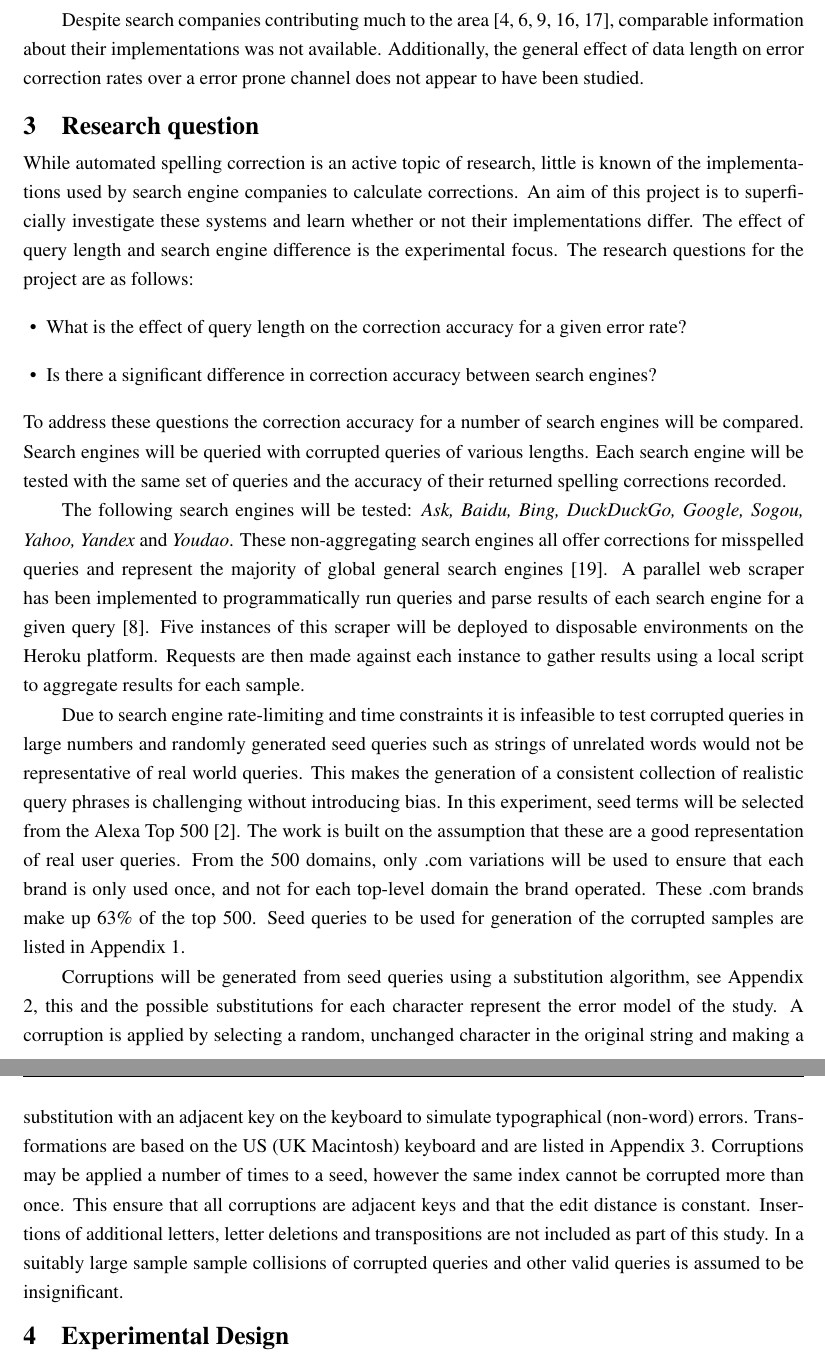
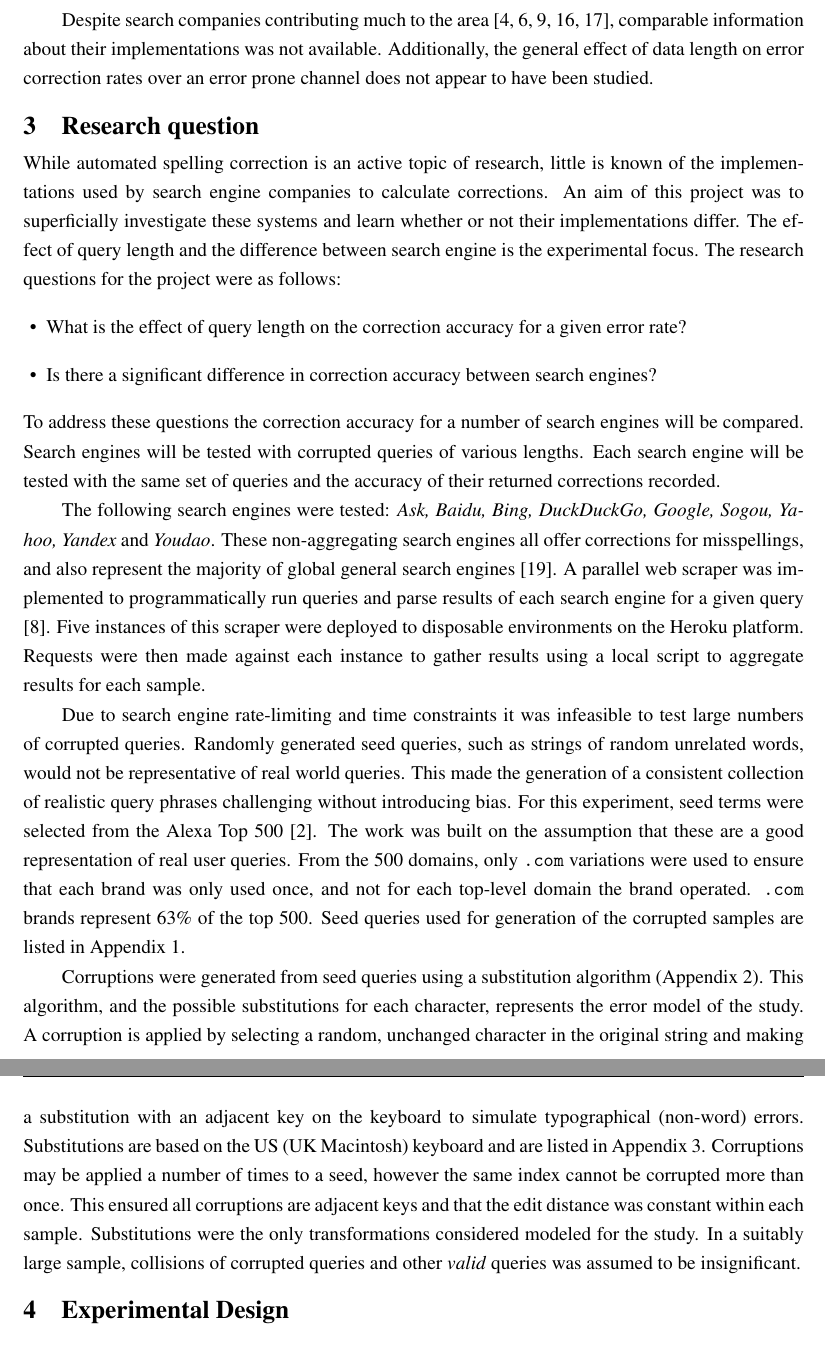
Before and after one commit to charlieegan3/spelling-correction-paper, a LaTeX thesis (cs4040report.tex): two parts of pages 4 and 5 of 15, joined at a grey line, cut so that both start at the same text. Compiled offline with pdfLaTeX; a LaTeX package or settings file that is missing is left out.

Commit message:
Proof reading RQ section

```diff
--- a/cs4040report.tex
+++ b/cs4040report.tex
@@ -39,12 +39,12 @@ The first documented approach to make use of user search patterns was that of Br
 
 A similar approach employed an \textit{Expectation Maximization} algorithm instead of an annotated corpus of corrections \cite{webuser2learningerrormodel}, and while comparable, it did not perform as well as implementations that relied on manually derived information. However, a corpus (and language) independent implementation first appeared in 2009, Whitelaw et al. \cite{webuser4google2009}. This was the first system to remove the hand-labeled data requirement. Information about misspellings were inferred from their use in query logs and common queries were used as candidate corrections. The system was built fundamentally using the Noisy Channel Model.
 
-Despite search companies contributing much to the area \cite{webuser3, webuserpoweredspelling, microranker, microphone, webuser4google2009}, comparable information about their implementations was not available. Additionally, the general effect of data length on error correction rates over a error prone channel does not appear to have been studied.
+Despite search companies contributing much to the area \cite{webuser3, webuserpoweredspelling, microranker, microphone, webuser4google2009}, comparable information about their implementations was not available. Additionally, the general effect of data length on error correction rates over an error prone channel does not appear to have been studied.
 
 \section{Research question}
 \label{sec:rq}
 
-While automated spelling correction is an active topic of research, little is known of the implementations used by search engine companies to calculate corrections. An aim of this project is to superficially investigate these systems and learn whether or not their implementations differ. The effect of query length and search engine difference is the experimental focus. The research questions for the project are as follows:
+While automated spelling correction is an active topic of research, little is known of the implementations used by search engine companies to calculate corrections. An aim of this project was to superficially investigate these systems and learn whether or not their implementations differ. The effect of query length and the difference between search engine is the experimental focus. The research questions for the project were as follows:
 
 \begin{itemize}
   \item{What is the effect of query length on the correction accuracy for a given error rate?}
@@ -52,13 +52,13 @@ While automated spelling correction is an active topic of research, little is kn
 \end{itemize}
 
 \noindent
-To address these questions the correction accuracy for a number of search engines will be compared. Search engines will be queried with corrupted queries of various lengths. Each search engine will be tested with the same set of queries and the accuracy of their returned spelling corrections recorded.
+To address these questions the correction accuracy for a number of search engines will be compared. Search engines will be tested with corrupted queries of various lengths. Each search engine will be tested with the same set of queries and the accuracy of their returned corrections recorded.
 
-The following search engines will be tested: \textit{Ask, Baidu, Bing, DuckDuckGo, Google, Sogou, Yahoo, Yandex} and \textit{Youdao}. These non-aggregating search engines all offer corrections for misspelled queries and represent the majority of global general search engines \cite{searchenginewiki}. A parallel web scraper has been implemented to programmatically run queries and parse results of each search engine for a given query \cite{scraper}. Five instances of this scraper will be deployed to disposable environments on the Heroku platform. Requests are then made against each instance to gather results using a local script to aggregate results for each sample.
+The following search engines were tested: \textit{Ask, Baidu, Bing, DuckDuckGo, Google, Sogou, Yahoo, Yandex} and \textit{Youdao}. These non-aggregating search engines all offer corrections for misspellings, and also represent the majority of global general search engines \cite{searchenginewiki}. A parallel web scraper was implemented to programmatically run queries and parse results of each search engine for a given query \cite{scraper}. Five instances of this scraper were deployed to disposable environments on the Heroku platform. Requests were then made against each instance to gather results using a local script to aggregate results for each sample.
 
-Due to search engine rate-limiting and time constraints it is infeasible to test corrupted queries in large numbers and randomly generated seed queries such as strings of unrelated words would not be representative of real world queries. This makes the generation of a consistent collection of realistic query phrases is challenging without introducing bias. In this experiment, seed terms will be selected from the Alexa Top 500 \cite{alexatop500}. The work is built on the assumption that these are a good representation of real user queries. From the 500 domains, only .com variations will be used to ensure that each brand is only used once, and not for each top-level domain the brand operated. These .com brands make up 63\% of the top 500. Seed queries to be used for generation of the corrupted samples are listed in Appendix 1.
+Due to search engine rate-limiting and time constraints it was infeasible to test large numbers of corrupted queries. Randomly generated seed queries, such as strings of random unrelated words, would not be representative of real world queries. This made the generation of a consistent collection of realistic query phrases challenging without introducing bias. For this experiment, seed terms were selected from the Alexa Top 500 \cite{alexatop500}. The work was built on the assumption that these are a good representation of real user queries. From the 500 domains, only \texttt{.com} variations were used to ensure that each brand was only used once, and not for each top-level domain the brand operated. \texttt{.com} brands represent 63\% of the top 500. Seed queries used for generation of the corrupted samples are listed in Appendix 1.
 
-Corruptions will be generated from seed queries using a substitution algorithm, see Appendix 2, this and the possible substitutions for each character represent the error model of the study. A corruption is applied by selecting a random, unchanged character in the original string and making a substitution with an adjacent key on the keyboard to simulate typographical (non-word) errors. Transformations are based on the US (UK Macintosh) keyboard and are listed in Appendix 3. Corruptions may be applied a number of times to a seed, however the same index cannot be corrupted more than once. This ensure that all corruptions are adjacent keys and that the edit distance is constant. Insertions of additional letters, letter deletions and transpositions are not included as part of this study. In a suitably large sample sample collisions of corrupted queries and other valid queries is assumed to be insignificant.
+Corruptions were generated from seed queries using a substitution algorithm (Appendix 2). This algorithm, and the possible substitutions for each character, represents the error model of the study. A corruption is applied by selecting a random, unchanged character in the original string and making a substitution with an adjacent key on the keyboard to simulate typographical (non-word) errors. Substitutions are based on the US (UK Macintosh) keyboard and are listed in Appendix 3. Corruptions may be applied a number of times to a seed, however the same index cannot be corrupted more than once. This ensured all corruptions are adjacent keys and that the edit distance was constant within each sample. Substitutions were the only transformations considered modeled for the study. In a suitably large sample, collisions of corrupted queries and other \textit{valid} queries was assumed to be insignificant.
 
 \section{Experimental Design}
 \label{sec:exp}
```
